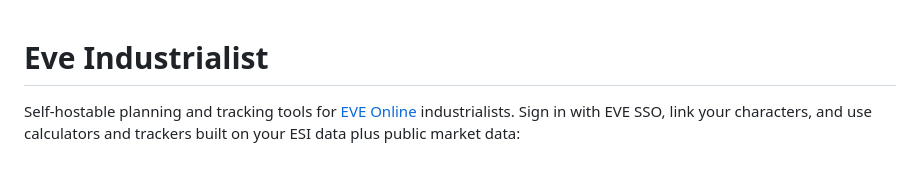
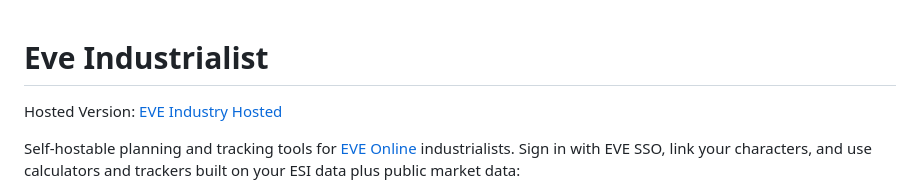
Before and after one commit to Eve-Industry/eve-industry, a Markdown page: README.md, the part around the change. Rendered like a GitHub page; blank space fills up the shorter version.

Commit message:
Update README with hosted version information
Add hosted version link to README

```diff
--- a/README.md
+++ b/README.md
@@ -1,4 +1,6 @@
 # Eve Industrialist
+
+Hosted Version: [EVE Industry Hosted](https://eveindustry.app)
 
 Self-hostable planning and tracking tools for [EVE Online](https://www.eveonline.com) industrialists.
 Sign in with EVE SSO, link your characters, and use calculators and trackers built on your ESI
```
